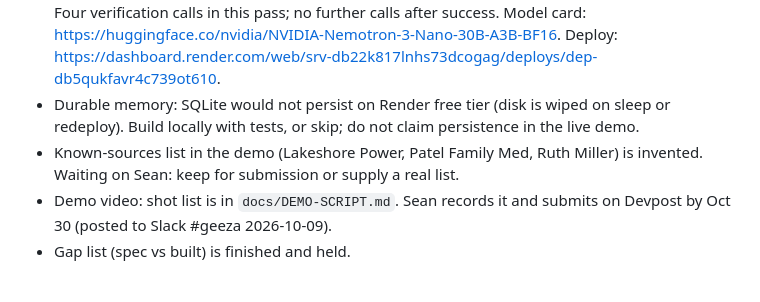
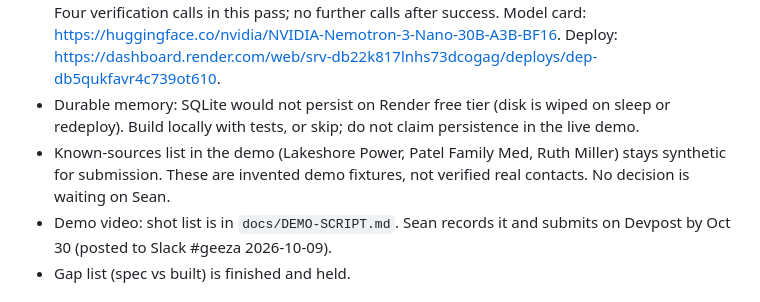
Before and after one commit to ssaglin19/geeza, a Markdown page: docs/HANDOFF.md, the part around the change. Drawn GitHub-style.

Commit message:
Apply tested Geeza fix: HANDOFF.md

```diff
--- a/docs/HANDOFF.md
+++ b/docs/HANDOFF.md
@@ -31,7 +31,7 @@ Last updated: 2026-10-11. Replaces the 2026-09-22 Boosh handoff, which overclaim
 - Safe model diagnostics deployed 2026-10-11 at 10:23 Central, source `50a2657`, on existing Free Render. Exactly one spike request fell back with `ValueError`; no retries. Status/logs expose only the allowlisted exception class, never keys, headers or error bodies. Offline parsing hardening (`2b3cdb2`) validates envelope shapes, accepts one complete JSON/text fence, and preserves explicit fallback on empty/non-JSON envelopes. Non-JSON assistant prose remains valid for bill wording. Tests cover empty content, fences, malformed envelopes and non-disclosure. This was followed by the thinking-off and fact-boundary fixes below.
 - Live model path verified 2026-10-11 at 10:47 Central, source `e467390`, deployed on existing Free Render. Documented `chat_template_kwargs.enable_thinking=false` avoids empty final content on short Nano requests. A live response then exposed an unsupported verbal claim that usage was unchanged, so the bill model role is now limited to ordering approved code-written fact sentences. Code rejects missing, duplicate or invented IDs and extra fields; it never displays new model claims. Two subsequent spike responses succeeded; captured response metadata confirms `wording=model`, `fallback=false`, Nano model ID, health `ok` and no exception. Correct output retains the $228.50 extra charge, $100.68 usage effect and 1,240 versus 510 kWh. Four verification calls in this pass; no further calls after success. Model card: https://huggingface.co/nvidia/NVIDIA-Nemotron-3-Nano-30B-A3B-BF16. Deploy: https://dashboard.render.com/web/srv-db22k817lnhs73dcogag/deploys/dep-db5qukfavr4c739ot610.
 - Durable memory: SQLite would not persist on Render free tier (disk is wiped on sleep or redeploy). Build locally with tests, or skip; do not claim persistence in the live demo.
-- Known-sources list in the demo (Lakeshore Power, Patel Family Med, Ruth Miller) is invented. Waiting on Sean: keep for submission or supply a real list.
+- Known-sources list in the demo (Lakeshore Power, Patel Family Med, Ruth Miller) stays synthetic for submission. These are invented demo fixtures, not verified real contacts. No decision is waiting on Sean.
 - Demo video: shot list is in `docs/DEMO-SCRIPT.md`. Sean records it and submits on Devpost by Oct 30 (posted to Slack #geeza 2026-10-09).
 - Gap list (spec vs built) is finished and held.
 
```
